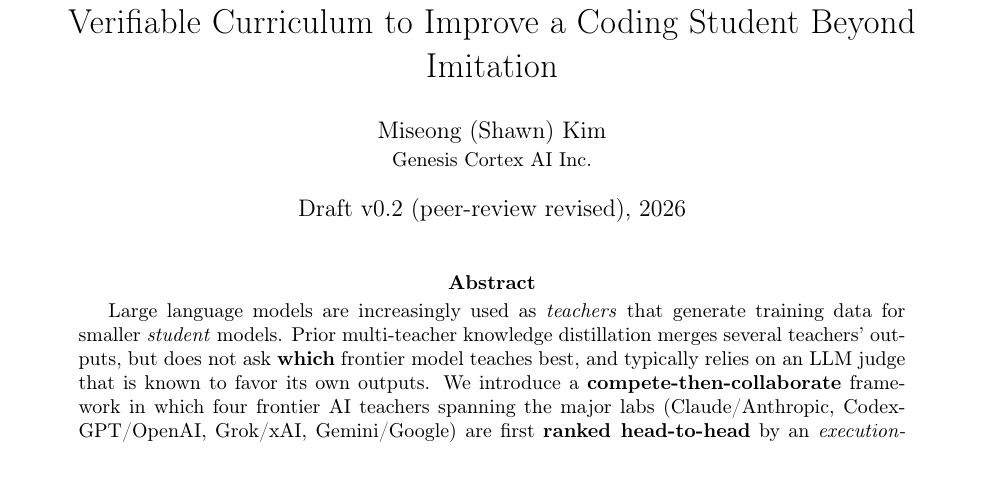
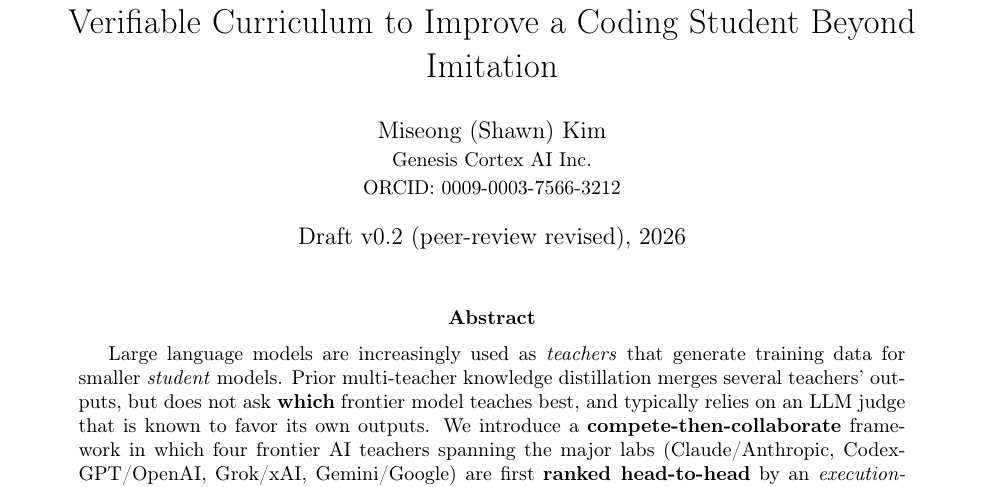
Before and after one commit to shawnkim678/compete-then-collaborate, a LaTeX paper (paper/main.tex): part of page 1 of 7, cut so that both start at the same text. Compiled offline with pdfLaTeX.

Commit message:
Add author ORCID 0009-0003-7566-3212
Co-Authored-By: Claude Opus 4.8 <noreply@anthropic.com>

```diff
--- a/paper/main.tex
+++ b/paper/main.tex
@@ -20,7 +20,7 @@
 
 \title{Compete then Collaborate: Frontier AI Teachers Build a\\
 Verifiable Curriculum to Improve a Coding Student Beyond Imitation}
-\author{Miseong (Shawn) Kim \\ \small Genesis Cortex AI Inc.}
+\author{Miseong (Shawn) Kim \\ \small Genesis Cortex AI Inc. \\ \small ORCID: \href{https://orcid.org/0009-0003-7566-3212}{0009-0003-7566-3212}}
 \date{Draft v0.2 (peer-review revised), 2026}
 
 \begin{document}
```
Also changed, not shown: paper/main.pdf.
